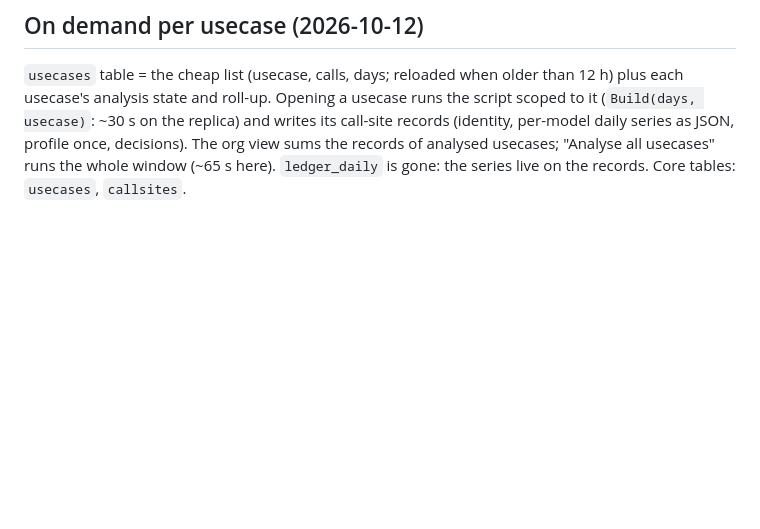
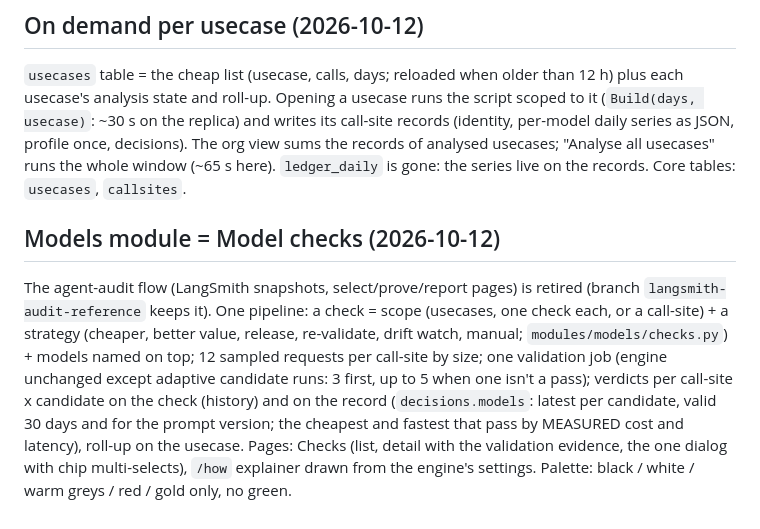
Before and after one commit to gladius/ta-ng, a Markdown page: docs/plan-cache-grouping-router.md, the part around the change. GitHub-like rendering; blank space fills up the shorter version.

Commit message:
docs: model checks design

```diff
--- a/docs/plan-cache-grouping-router.md
+++ b/docs/plan-cache-grouping-router.md
@@ -138,3 +138,14 @@ state and roll-up. Opening a usecase runs the script scoped to it (`Build(days,
 writes its call-site records (identity, per-model daily series as JSON, profile once, decisions). The org view sums
 the records of analysed usecases; "Analyse all usecases" runs the whole window (~65 s here). `ledger_daily` is gone:
 the series live on the records. Core tables: `usecases`, `callsites`.
+
+## Models module = Model checks (2026-10-12)
+The agent-audit flow (LangSmith snapshots, select/prove/report pages) is retired (branch `langsmith-audit-reference`
+keeps it). One pipeline: a check = scope (usecases, one check each, or a call-site) + a strategy (cheaper, better value,
+release, re-validate, drift watch, manual; `modules/models/checks.py`) + models named on top; 12 sampled requests per
+call-site by size; one validation job (engine unchanged except adaptive candidate runs: 3 first, up to 5 when one isn't
+a pass); verdicts per call-site x candidate on the check (history) and on the record (`decisions.models`: latest per
+candidate, valid 30 days and for the prompt version; the cheapest and fastest that pass by MEASURED cost and
+latency), roll-up on the usecase. Pages: Checks (list, detail with the validation evidence, the one dialog with
+chip multi-selects), `/how` explainer drawn from the engine's settings. Palette: black / white / warm greys / red /
+gold only, no green.
```
